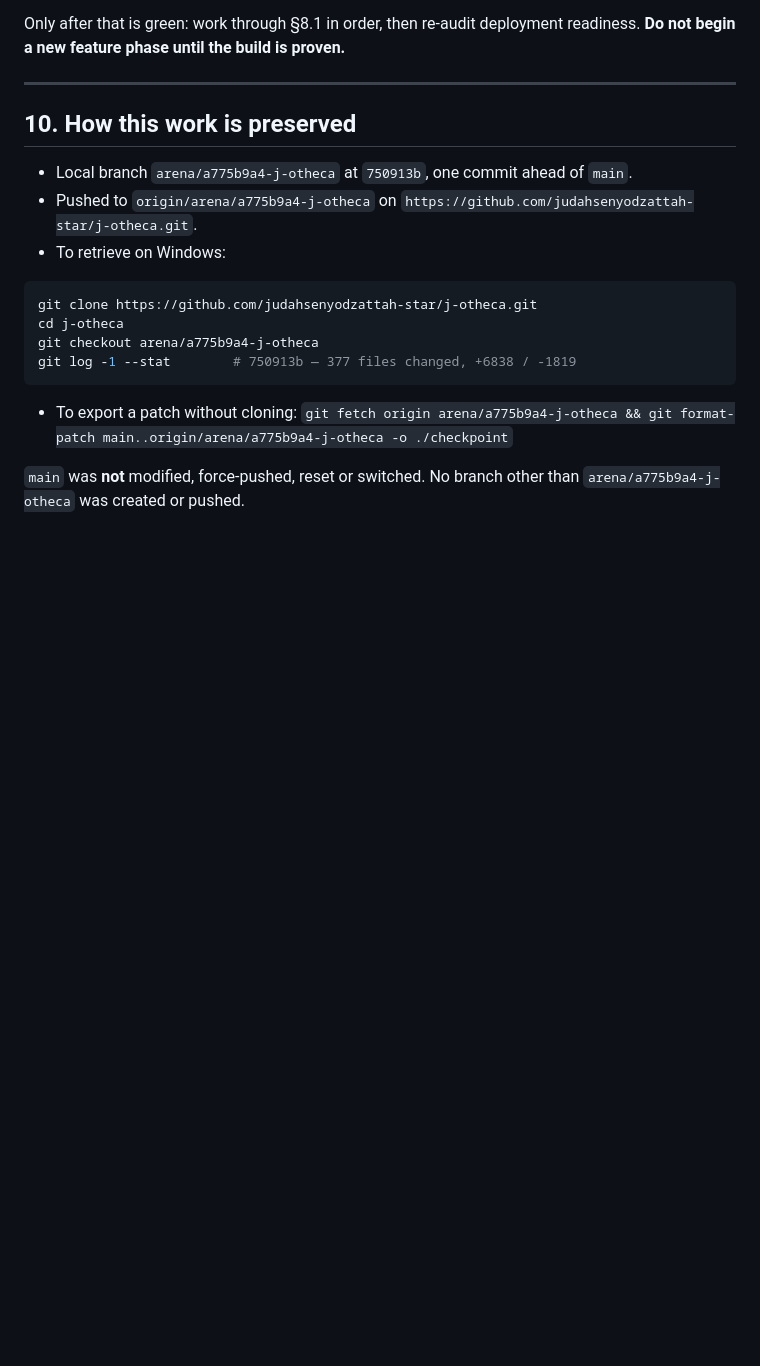
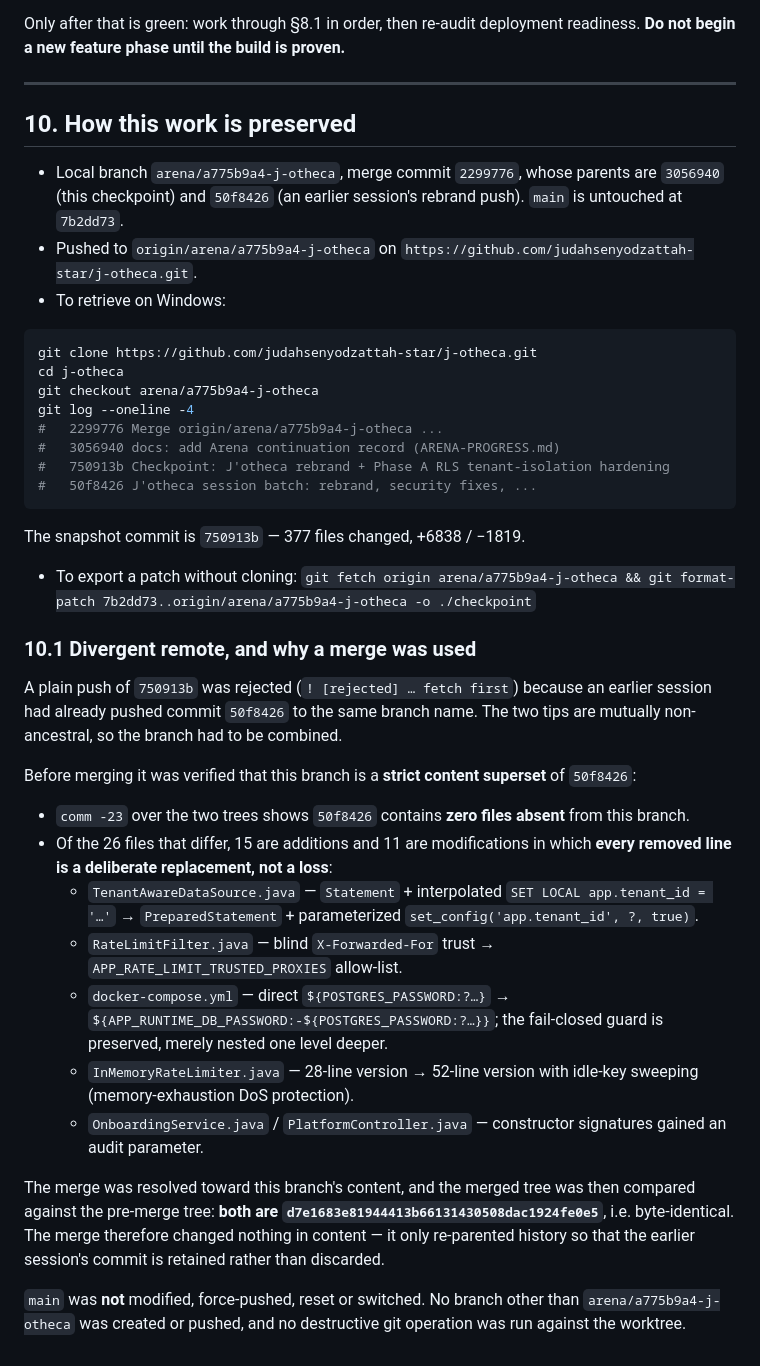
Before and after one commit to judahsenyodzattah-star/j-otheca, a Markdown page: docs/ARENA-PROGRESS.md, the part around the change. GitHub-like rendering; blank space fills up the shorter version.

Commit message:
docs: record the merge that re-parented the earlier session's rebrand commit
The first push attempt was rejected because commit 50f8426 (an earlier
session's LibraNet -> J'otheca rebrand) already existed on the same branch
name. The two tips were mutually non-ancestral, so the branch had to be
combined rather than fast-forwarded.

Adds a new section 10.1 documenting:
  - the rejection and its cause
  - the evidence that this branch is a strict content superset of 50f8426
    (comm -23 over the two trees returns nothing)
  - that all 11 differing-but-modified files replace lines deliberately
    rather than dropping them
  - that the merged tree is byte-identical to the pre-merge tree
    (d7e1683e81944413b66131430508dac1924fe0e5), so the merge re-parented
    history without altering any content

Updates section 10 to name the merge commit 2299776 and its two parents
instead of the single snapshot commit, so the retrieval instructions on
Windows fetch the full history.

Co-authored-by: arena-agent <297053741+arena-agent@users.noreply.github.com>

````diff
--- a/docs/ARENA-PROGRESS.md
+++ b/docs/ARENA-PROGRESS.md
@@ -377,8 +377,9 @@ readiness. **Do not begin a new feature phase until the build is proven.**
 
 ## 10. How this work is preserved
 
-- Local branch `arena/a775b9a4-j-otheca` at `750913b`, one commit ahead of
-  `main`.
+- Local branch `arena/a775b9a4-j-otheca`, merge commit `2299776`, whose parents
+  are `3056940` (this checkpoint) and `50f8426` (an earlier session's rebrand
+  push). `main` is untouched at `7b2dd73`.
 - Pushed to `origin/arena/a775b9a4-j-otheca` on
   `https://github.com/judahsenyodzattah-star/j-otheca.git`.
 - To retrieve on Windows:
@@ -387,11 +388,50 @@ readiness. **Do not begin a new feature phase until the build is proven.**
 git clone https://github.com/judahsenyodzattah-star/j-otheca.git
 cd j-otheca
 git checkout arena/a775b9a4-j-otheca
-git log -1 --stat        # 750913b — 377 files changed, +6838 / -1819
+git log --oneline -4
+#   2299776 Merge origin/arena/a775b9a4-j-otheca ...
+#   3056940 docs: add Arena continuation record (ARENA-PROGRESS.md)
+#   750913b Checkpoint: J'otheca rebrand + Phase A RLS tenant-isolation hardening
+#   50f8426 J'otheca session batch: rebrand, security fixes, ...
 ```
 
+The snapshot commit is `750913b` — 377 files changed, +6838 / −1819.
+
 - To export a patch without cloning:
-  `git fetch origin arena/a775b9a4-j-otheca && git format-patch main..origin/arena/a775b9a4-j-otheca -o ./checkpoint`
+  `git fetch origin arena/a775b9a4-j-otheca && git format-patch 7b2dd73..origin/arena/a775b9a4-j-otheca -o ./checkpoint`
+
+### 10.1 Divergent remote, and why a merge was used
+
+A plain push of `750913b` was rejected (`! [rejected] … fetch first`) because
+an earlier session had already pushed commit `50f8426` to the same branch name.
+The two tips are mutually non-ancestral, so the branch had to be combined.
+
+Before merging it was verified that this branch is a **strict content superset**
+of `50f8426`:
+
+- `comm -23` over the two trees shows `50f8426` contains **zero files absent**
+  from this branch.
+- Of the 26 files that differ, 15 are additions and 11 are modifications in
+  which **every removed line is a deliberate replacement, not a loss**:
+  - `TenantAwareDataSource.java` — `Statement` + interpolated
+    `SET LOCAL app.tenant_id = '…'` → `PreparedStatement` + parameterized
+    `set_config('app.tenant_id', ?, true)`.
+  - `RateLimitFilter.java` — blind `X-Forwarded-For` trust →
+    `APP_RATE_LIMIT_TRUSTED_PROXIES` allow-list.
+  - `docker-compose.yml` — direct `${POSTGRES_PASSWORD:?…}` →
+    `${APP_RUNTIME_DB_PASSWORD:-${POSTGRES_PASSWORD:?…}}`; the fail-closed
+    guard is preserved, merely nested one level deeper.
+  - `InMemoryRateLimiter.java` — 28-line version → 52-line version with
+    idle-key sweeping (memory-exhaustion DoS protection).
+  - `OnboardingService.java` / `PlatformController.java` — constructor
+    signatures gained an audit parameter.
+
+The merge was resolved toward this branch's content, and the merged tree was
+then compared against the pre-merge tree: **both are
+`d7e1683e81944413b66131430508dac1924fe0e5`**, i.e. byte-identical. The merge
+therefore changed nothing in content — it only re-parented history so that the
+earlier session's commit is retained rather than discarded.
 
 `main` was **not** modified, force-pushed, reset or switched. No branch other
-than `arena/a775b9a4-j-otheca` was created or pushed.
+than `arena/a775b9a4-j-otheca` was created or pushed, and no destructive git
+operation was run against the worktree.
````
